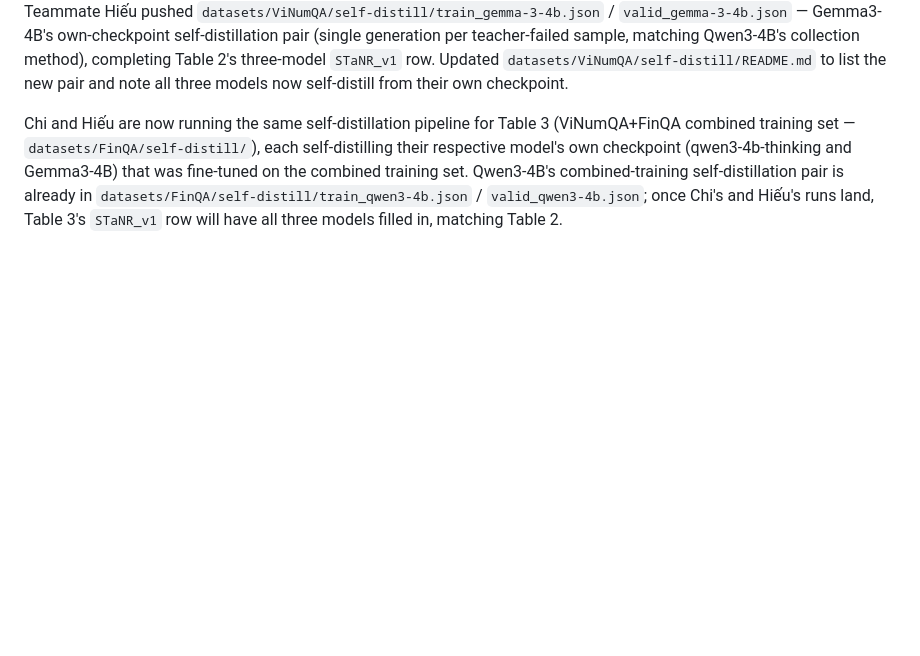
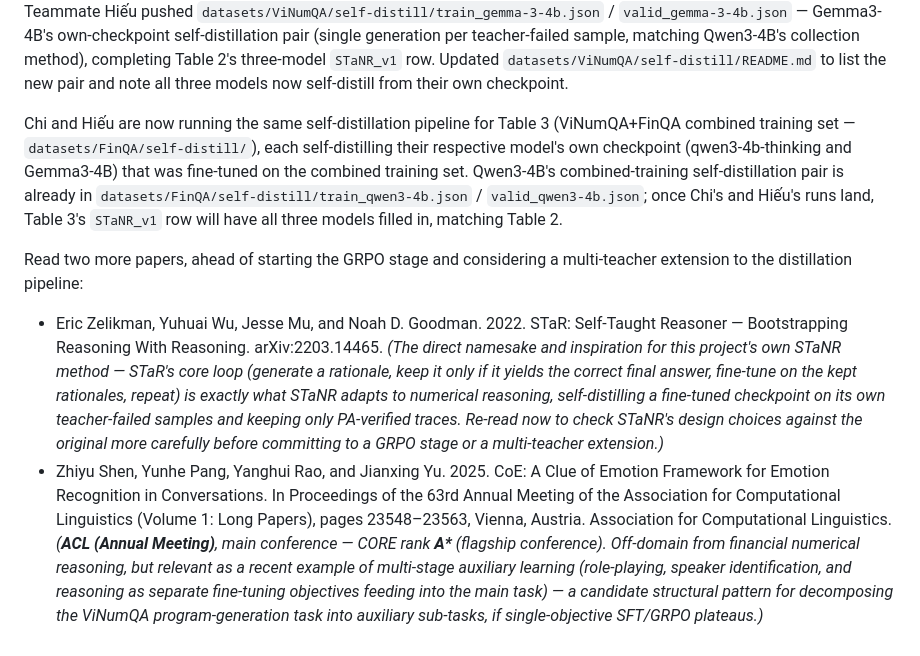
Before and after one commit to ntphuc149/NumReasoning4VietnameseFinancialText, a Markdown page: report/progress-log.md, the part around the change. GitHub-like rendering; blank space fills up the shorter version.

Commit message:
Log 10/8: read STaR and CoE papers ahead of GRPO/multi-teacher planning

```diff
--- a/report/progress-log.md
+++ b/report/progress-log.md
@@ -110,3 +110,10 @@ Current STaNR_v1 standing (Table 2): Qwen3-4B PA 0.6680/EA 0.7163 (self-distille
 Teammate Hiếu pushed `datasets/ViNumQA/self-distill/train_gemma-3-4b.json` / `valid_gemma-3-4b.json` — Gemma3-4B's own-checkpoint self-distillation pair (single generation per teacher-failed sample, matching Qwen3-4B's collection method), completing Table 2's three-model `STaNR_v1` row. Updated `datasets/ViNumQA/self-distill/README.md` to list the new pair and note all three models now self-distill from their own checkpoint.
 
 Chi and Hiếu are now running the same self-distillation pipeline for Table 3 (ViNumQA+FinQA combined training set — `datasets/FinQA/self-distill/`), each self-distilling their respective model's own checkpoint (qwen3-4b-thinking and Gemma3-4B) that was fine-tuned on the combined training set. Qwen3-4B's combined-training self-distillation pair is already in `datasets/FinQA/self-distill/train_qwen3-4b.json` / `valid_qwen3-4b.json`; once Chi's and Hiếu's runs land, Table 3's `STaNR_v1` row will have all three models filled in, matching Table 2.
+
+Read two more papers, ahead of starting the GRPO stage and considering a multi-teacher extension to the distillation pipeline:
+
+- Eric Zelikman, Yuhuai Wu, Jesse Mu, and Noah D. Goodman. 2022. STaR: Self-Taught Reasoner — Bootstrapping Reasoning With Reasoning. arXiv:2203.14465.
+  _(The direct namesake and inspiration for this project's own STaNR method — STaR's core loop (generate a rationale, keep it only if it yields the correct final answer, fine-tune on the kept rationales, repeat) is exactly what STaNR adapts to numerical reasoning, self-distilling a fine-tuned checkpoint on its own teacher-failed samples and keeping only PA-verified traces. Re-read now to check STaNR's design choices against the original more carefully before committing to a GRPO stage or a multi-teacher extension.)_
+- Zhiyu Shen, Yunhe Pang, Yanghui Rao, and Jianxing Yu. 2025. CoE: A Clue of Emotion Framework for Emotion Recognition in Conversations. In Proceedings of the 63rd Annual Meeting of the Association for Computational Linguistics (Volume 1: Long Papers), pages 23548–23563, Vienna, Austria. Association for Computational Linguistics.
+  _(**ACL (Annual Meeting)**, main conference — CORE rank **A\*** (flagship conference). Off-domain from financial numerical reasoning, but relevant as a recent example of multi-stage auxiliary learning (role-playing, speaker identification, and reasoning as separate fine-tuning objectives feeding into the main task) — a candidate structural pattern for decomposing the ViNumQA program-generation task into auxiliary sub-tasks, if single-objective SFT/GRPO plateaus.)_
```
